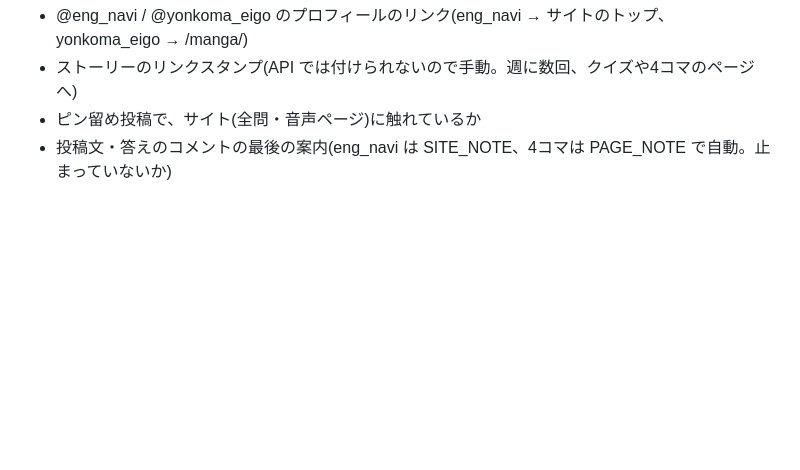
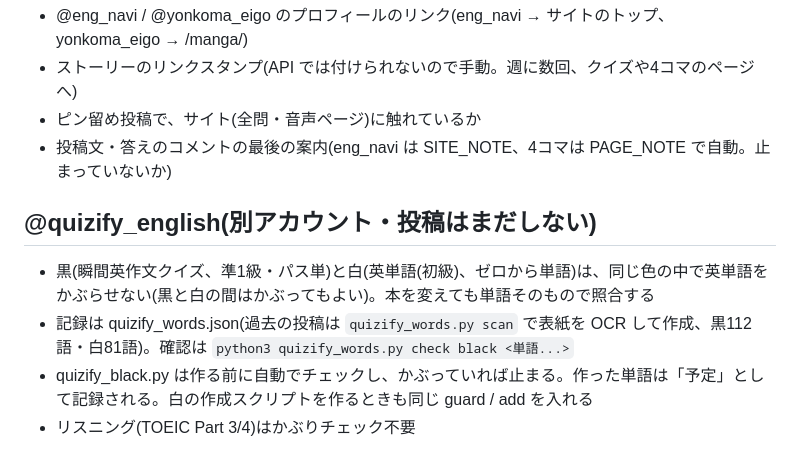
Before and after one commit to eng-navi/eng-navi.github.io, a Markdown page: CLAUDE.md, the part around the change. Rendered like a GitHub page; blank space fills up the shorter version.

Commit message:
CLAUDE.md: quizify の単語かぶりチェックの説明
Co-Authored-By: Claude Opus 5.5 <noreply@anthropic.com>

```diff
--- a/CLAUDE.md
+++ b/CLAUDE.md
@@ -169,3 +169,9 @@ work could wait：仕事は後回しにできる
 - ストーリーのリンクスタンプ(API では付けられないので手動。週に数回、クイズや4コマのページへ)
 - ピン留め投稿で、サイト(全問・音声ページ)に触れているか
 - 投稿文・答えのコメントの最後の案内(eng_navi は SITE_NOTE、4コマは PAGE_NOTE で自動。止まっていないか)
+
+## @quizify_english(別アカウント・投稿はまだしない)
+- 黒(瞬間英作文クイズ、準1級・パス単)と白(英単語(初級)、ゼロから単語)は、同じ色の中で英単語をかぶらせない(黒と白の間はかぶってもよい)。本を変えても単語そのもので照合する
+- 記録は quizify_words.json(過去の投稿は `quizify_words.py scan` で表紙を OCR して作成、黒112語・白81語)。確認は `python3 quizify_words.py check black <単語...>`
+- quizify_black.py は作る前に自動でチェックし、かぶっていれば止まる。作った単語は「予定」として記録される。白の作成スクリプトを作るときも同じ guard / add を入れる
+- リスニング(TOEIC Part 3/4)はかぶりチェック不要
```
